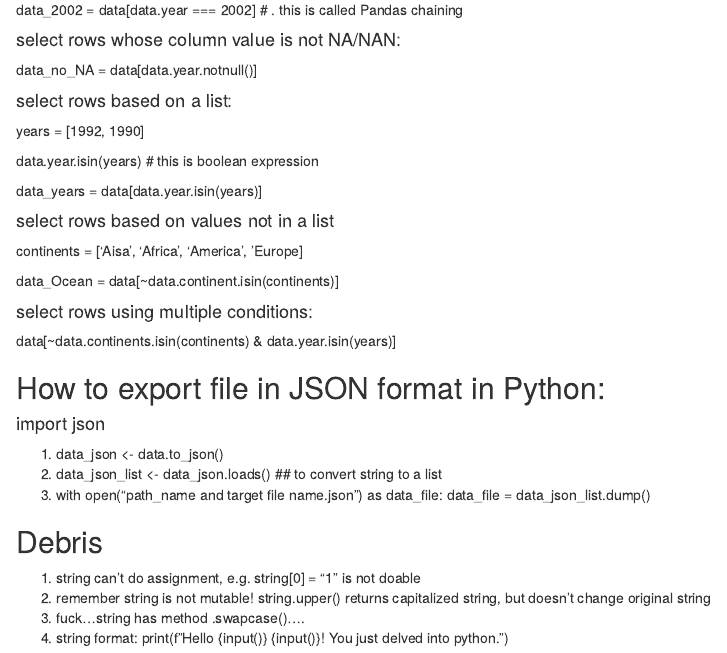
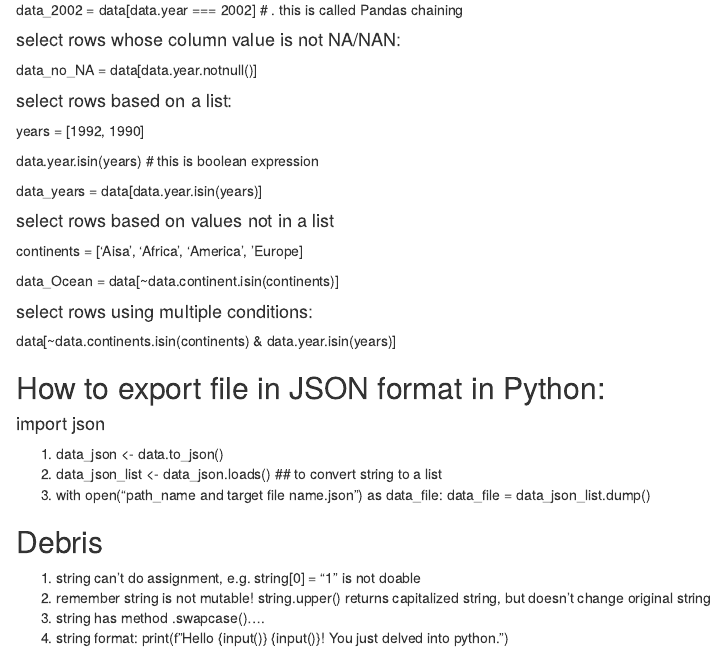
Before and after one commit to fananan/Fan_Blog, an R Markdown document (content/post/2019-11-07-how-to-list-python.Rmd): the page in a window 1100 px wide, from 310 px down. Rendered offline with R 4.5, knitr and Pandoc, with nearby package versions; some code elsewhere in the file could not run offline.

Commit message:
remove certain words in python file

```diff
--- a/content/post/2019-11-07-how-to-list-python.Rmd
+++ b/content/post/2019-11-07-how-to-list-python.Rmd
@@ -52,5 +52,5 @@ data[~data.continents.isin(continents) & data.year.isin(years)]
 ## Debris
 1. string can't do assignment, e.g. string[0] = "1" is not doable
 2. remember string is not mutable! string.upper() returns capitalized string, but doesn't change original string
-3. fuck...string has method .swapcase()....
+3. string has method .swapcase()....
 4. string format: print(f"Hello {input()} {input()}! You just delved into python.")
```
Also changed, not shown: content/post/2019-11-07-how-to-list-python.html, 3 other files.
